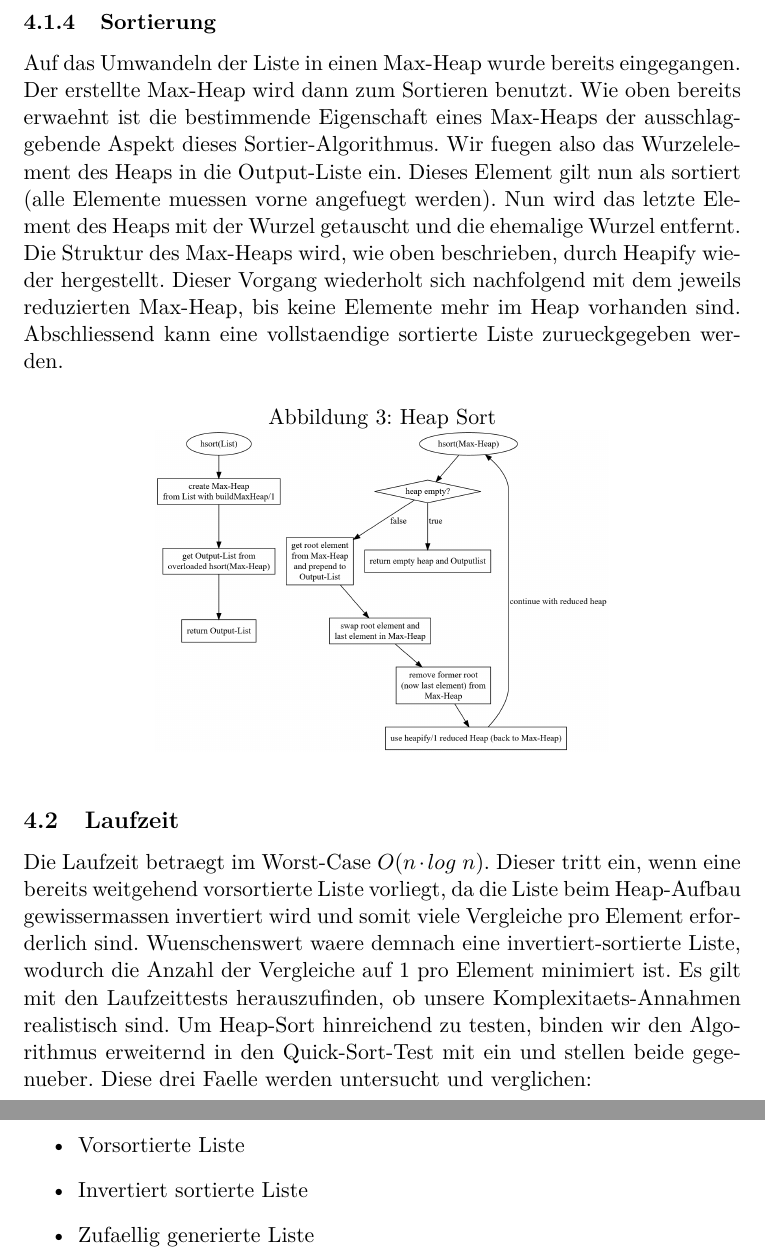
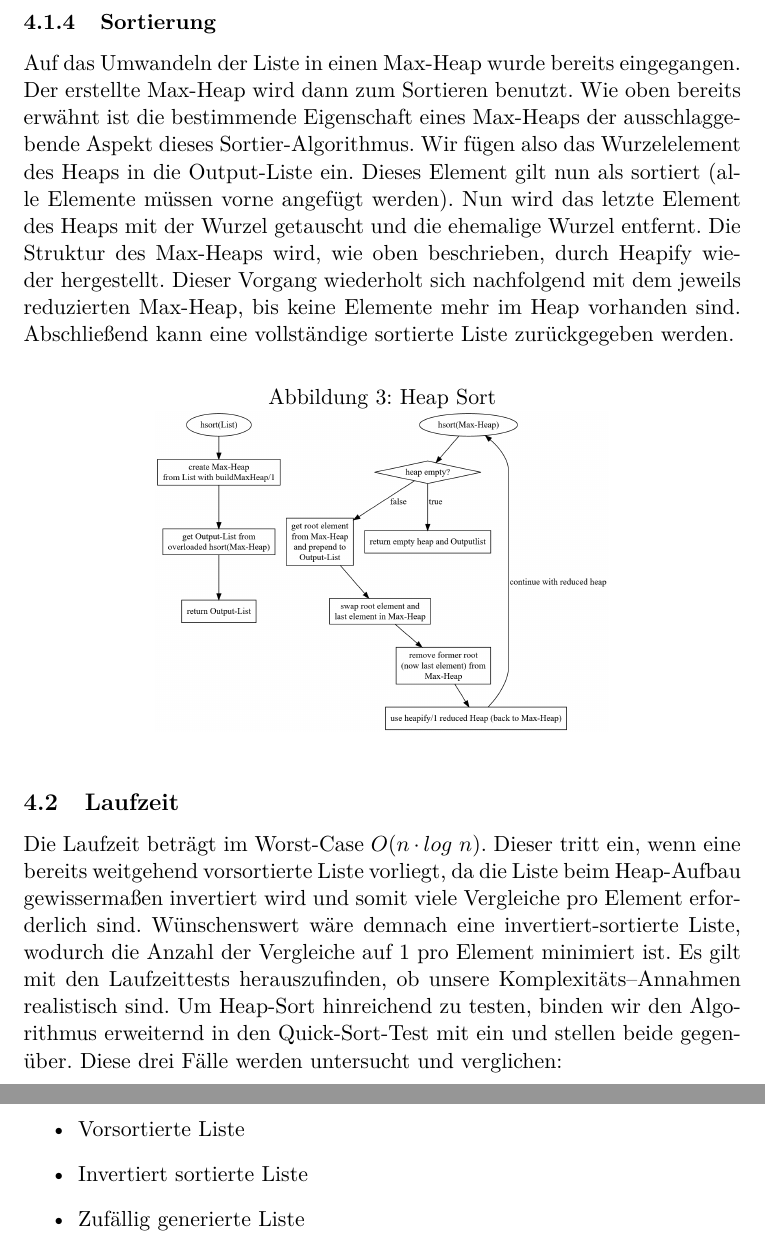
Before and after one commit to hugoppp-uni/Algorithmen-und-Datenstrukturen, a LaTeX document (doc/aufg2/entwurf/Aufgabe2.tex): two parts of pages 7 and 8 of 9, joined at a grey line, cut so that both start at the same text. Compiled offline with pdfLaTeX.

Commit message:
Reformat and fix umlaute

```diff
--- a/doc/aufg2/entwurf/Aufgabe2.tex
+++ b/doc/aufg2/entwurf/Aufgabe2.tex
@@ -188,13 +208,18 @@
     \subsubsection{Sortierung}
     Auf das Umwandeln der Liste in einen Max-Heap wurde bereits eingegangen.
     Der erstellte Max-Heap wird dann zum Sortieren benutzt.
-    Wie oben bereits erwaehnt ist die bestimmende Eigenschaft eines Max-Heaps der ausschlaggebende Aspekt dieses Sortier-Algorithmus.
-    Wir fuegen also das Wurzelelement des Heaps in die Output-Liste ein.
-    Dieses Element gilt nun als sortiert (alle Elemente muessen vorne angefuegt werden).
-    Nun wird das letzte Element des Heaps mit der Wurzel getauscht und die ehemalige Wurzel entfernt.
-    Die Struktur des Max-Heaps wird, wie oben beschrieben, durch Heapify wieder hergestellt.
-    Dieser Vorgang wiederholt sich nachfolgend mit dem jeweils reduzierten Max-Heap, bis keine Elemente mehr im Heap vorhanden sind.
-    Abschliessend kann eine vollstaendige sortierte Liste zurueckgegeben werden.
+    Wie oben bereits erwähnt ist die bestimmende Eigenschaft eines Max-Heaps
+    der ausschlaggebende Aspekt dieses Sortier-Algorithmus.
+    Wir fügen also das Wurzelelement des Heaps in die Output-Liste ein.
+    Dieses Element gilt nun als sortiert (alle Elemente müssen vorne angefügt
+    werden).
+    Nun wird das letzte Element des Heaps mit der Wurzel getauscht und die
+    ehemalige Wurzel entfernt.
+    Die Struktur des Max-Heaps wird, wie oben beschrieben, durch Heapify
+    wieder hergestellt.
+    Dieser Vorgang wiederholt sich nachfolgend mit dem jeweils reduzierten
+    Max-Heap, bis keine Elemente mehr im Heap vorhanden sind.
+    Abschließend kann eine vollständige sortierte Liste zurückgegeben werden.
 
 
 
@@ -218,21 +243,22 @@
     \end{figure}
 
     \subsection{Laufzeit}\label{subsec:Hlaufzeit}
-    Die Laufzeit betraegt im Worst-Case \(O(n\cdot log\ n)\). Dieser tritt ein, wenn eine bereits weitgehend vorsortierte Liste vorliegt, da die Liste beim Heap-Aufbau gewissermassen invertiert wird und somit viele Vergleiche pro Element erforderlich sind.
-    Wuenschenswert waere demnach eine invertiert-sortierte Liste, wodurch die Anzahl der Vergleiche auf 1 pro Element minimiert ist.
-    Es gilt mit den Laufzeittests herauszufinden, ob unsere Komplexitaets-Annahmen realistisch sind.
-    Um Heap-Sort hinreichend zu testen, binden wir den Algorithmus erweiternd in den Quick-Sort-Test mit ein und stellen beide gegenueber.
-    Diese drei Faelle werden untersucht und verglichen:
+    Die Laufzeit beträgt im Worst-Case \(O(n\cdot log\ n)\). Dieser tritt
+    ein, wenn eine bereits weitgehend vorsortierte Liste vorliegt, da die
+    Liste beim Heap-Aufbau gewissermaßen invertiert wird und somit viele
+    Vergleiche pro Element erforderlich sind.
+    Wünschenswert wäre demnach eine invertiert-sortierte Liste, wodurch die
+    Anzahl der Vergleiche auf 1 pro Element minimiert ist.
+    Es gilt mit den Laufzeittests herauszufinden, ob unsere
+    Komplexitäts--Annahmen realistisch sind.
+    Um Heap-Sort hinreichend zu testen, binden wir den Algorithmus erweiternd
+    in den Quick-Sort-Test mit ein und stellen beide gegenüber.
+    Diese drei Fälle werden untersucht und verglichen:
     \begin{itemize}
         \item Vorsortierte Liste
         \item Invertiert sortierte Liste
-        \item Zufaellig generierte Liste
+        \item Zufällig generierte Liste
     \end{itemize}
 
 
-
-
-
-
-
 \end{document}
```
Also changed, not shown: doc/aufg2/entwurf/Aufgabe2.tex (58 more changed lines).
